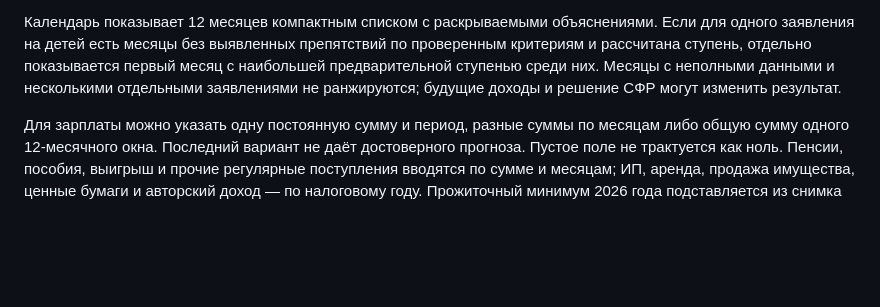
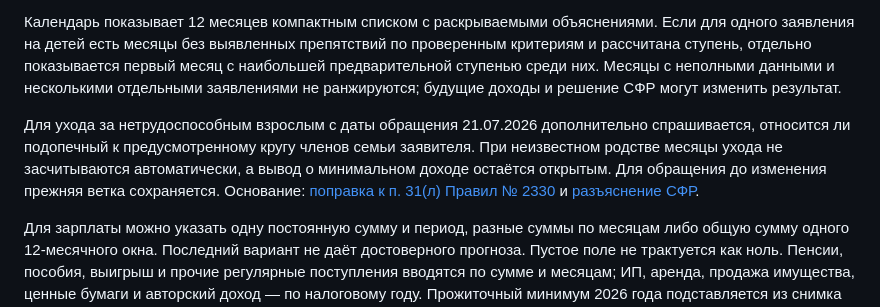
Before and after one commit to anyutochka1-sys/paid-benefit, a Markdown page: README.md, the part around the change. GitHub-like rendering; blank space fills up the shorter version.

Commit message:
Check adult-care relationship for 2026 income exception

```diff
--- a/README.md
+++ b/README.md
@@ -9,6 +9,8 @@
 Прототип анкеты и отдельных проверок: расчётный период, уважительные причины отсутствия дохода, состав семьи и исключение супруга по пункту 46, родительские права заявителя по каждому ребёнку, недвижимость и транспорт, источники дохода с выбором галочками, три режима ввода зарплаты, алименты, вклады, единое пособие и демонстрация ступени 50/75/100%. **Нельзя использовать как готовое заключение о праве на пособие**. GitHub Pages и оплата пока не включены.
 
 Календарь показывает 12 месяцев компактным списком с раскрываемыми объяснениями. Если для одного заявления на детей есть месяцы без выявленных препятствий по проверенным критериям и рассчитана ступень, отдельно показывается первый месяц с наибольшей предварительной ступенью среди них. Месяцы с неполными данными и несколькими отдельными заявлениями не ранжируются; будущие доходы и решение СФР могут изменить результат.
+
+Для ухода за нетрудоспособным взрослым с даты обращения 21.07.2026 дополнительно спрашивается, относится ли подопечный к предусмотренному кругу членов семьи заявителя. При неизвестном родстве месяцы ухода не засчитываются автоматически, а вывод о минимальном доходе остаётся открытым. Для обращения до изменения прежняя ветка сохраняется. Основание: [поправка к п. 31(л) Правил № 2330](https://www.consultant.ru/document/cons_doc_LAW_532568/25b814292afe61796b2c4954683da33e3b6068c0/) и [разъяснение СФР](https://sfr.gov.ru/branches/orel/news~2026/07/21/283040).
 
 Для зарплаты можно указать одну постоянную сумму и период, разные суммы по месяцам либо общую сумму одного 12-месячного окна. Последний вариант не даёт достоверного прогноза. Пустое поле не трактуется как ноль. Пенсии, пособия, выигрыш и прочие регулярные поступления вводятся по сумме и месяцам; ИП, аренда, продажа имущества, ценные бумаги и авторский доход — по налоговому году. Прожиточный минимум 2026 года подставляется из снимка официальной таблицы СФР от 29.09.2026. В ней 91 субъект и 354 уникальные строки местностей, восемь точных дублей в исходной таблице убраны. Для девяти субъектов с несколькими строками выбор местности обязателен, если значения отличаются. Для 2027 года ПМ пока не подставляется, ступень не выводится. Перед публичным запуском снимок нужно повторно сверить с СФР.
 
```
